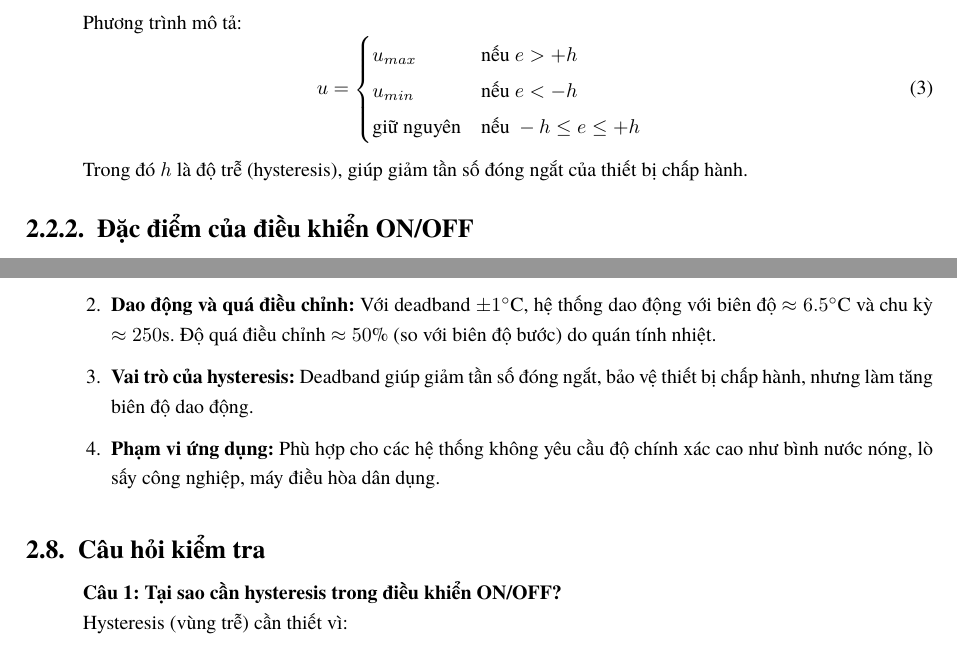
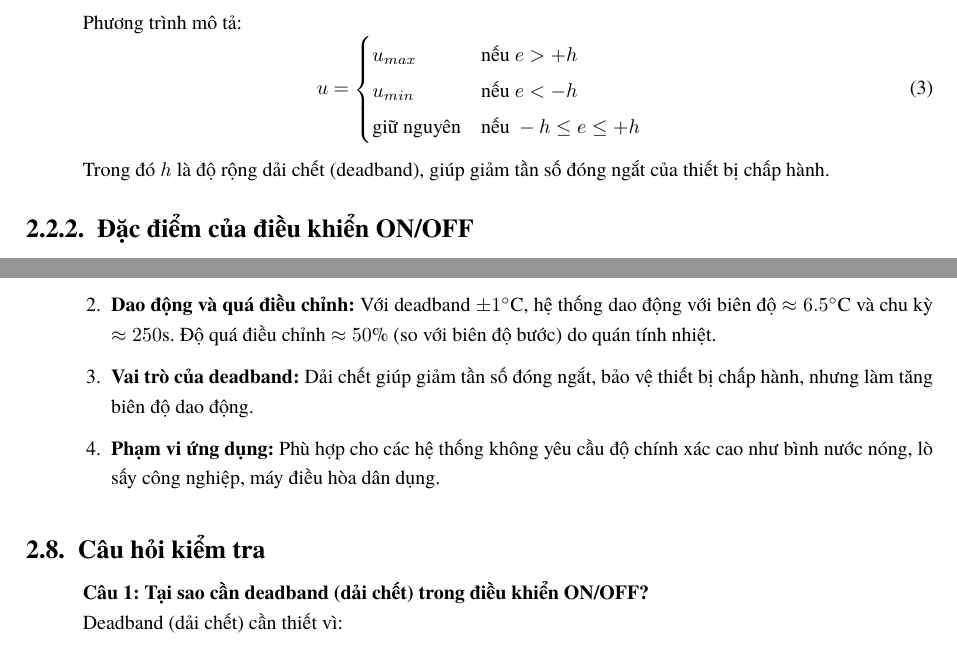
Before and after one commit to bowber/dacn, a LaTeX document (src/main.tex, which reads src/lab2.tex): two parts of pages 10 and 13 of 23, joined at a grey line, cut so that both start at the same text. Compiled offline with XeLaTeX.

Commit message:
refactor(lab2): replace hysteresis with deadband (dải chết)

```diff
--- a/src/lab2.tex
+++ b/src/lab2.tex
@@ -42,8 +42,8 @@ Bộ điều khiển ON/OFF (còn gọi là điều khiển bang-bang) là loạ
     \node[font=\small] at (-0.5,-1.5) {$-h$};
     \node[font=\small] at (0.5,-1.5) {$+h$};
 \end{tikzpicture}
-\caption{Đặc tính bộ điều khiển ON/OFF với hysteresis}
-\label{fig:onoff_hysteresis}
+\caption{Đặc tính bộ điều khiển ON/OFF với deadband (dải chết)}
+\label{fig:onoff_deadband}
 \end{figure}
 
 Phương trình mô tả:
@@ -55,7 +55,7 @@ u_{min} & \text{nếu } e < -h \\
 \end{cases}
 \end{equation}
 
-Trong đó $h$ là độ trễ (hysteresis), giúp giảm tần số đóng ngắt của thiết bị chấp hành.
+Trong đó $h$ là độ rộng dải chết (deadband), giúp giảm tần số đóng ngắt của thiết bị chấp hành.
 
 \subsubsection{Đặc điểm của điều khiển ON/OFF}
 
@@ -260,7 +260,7 @@ Qua thí nghiệm điều khiển ON/OFF hệ thống gia nhiệt, rút ra các
 
     \item \textbf{Dao động và quá điều chỉnh:} Với deadband $\pm 1^\circ$C, hệ thống dao động với biên độ $\approx 6.5^\circ$C và chu kỳ $\approx 250$s. Độ quá điều chỉnh $\approx 50\%$ (so với biên độ bước) do quán tính nhiệt.
 
-    \item \textbf{Vai trò của hysteresis:} Deadband giúp giảm tần số đóng ngắt, bảo vệ thiết bị chấp hành, nhưng làm tăng biên độ dao động.
+    \item \textbf{Vai trò của deadband:} Dải chết giúp giảm tần số đóng ngắt, bảo vệ thiết bị chấp hành, nhưng làm tăng biên độ dao động.
 
     \item \textbf{Phạm vi ứng dụng:} Phù hợp cho các hệ thống không yêu cầu độ chính xác cao như bình nước nóng, lò sấy công nghiệp, máy điều hòa dân dụng.
 \end{enumerate}
@@ -269,11 +269,11 @@ Qua thí nghiệm điều khiển ON/OFF hệ thống gia nhiệt, rút ra các
 \subsection{Câu hỏi kiểm tra}
 % ------------------------------------------------------------
 
-\textbf{Câu 1: Tại sao cần hysteresis trong điều khiển ON/OFF?}
+\textbf{Câu 1: Tại sao cần deadband (dải chết) trong điều khiển ON/OFF?}
 
-Hysteresis (vùng trễ) cần thiết vì:
+Deadband (dải chết) cần thiết vì:
 \begin{itemize}
-    \item \textbf{Tránh dao động tần số cao:} Không có hysteresis, relay sẽ đóng ngắt liên tục khi PV ở gần SP do nhiễu đo lường
+    \item \textbf{Tránh dao động tần số cao:} Không có deadband, relay sẽ đóng ngắt liên tục khi PV ở gần SP do nhiễu đo lường
     \item \textbf{Bảo vệ thiết bị:} Giảm số lần đóng ngắt, kéo dài tuổi thọ relay, contactor và heater
     \item \textbf{Tiết kiệm năng lượng:} Tránh khởi động heater quá thường xuyên, giảm dòng khởi động
     \item \textbf{Ổn định hệ thống:} Tạo vùng ổn định cho biến điều khiển
```
Also changed, not shown: src/lab2.tex (24 more changed lines).
